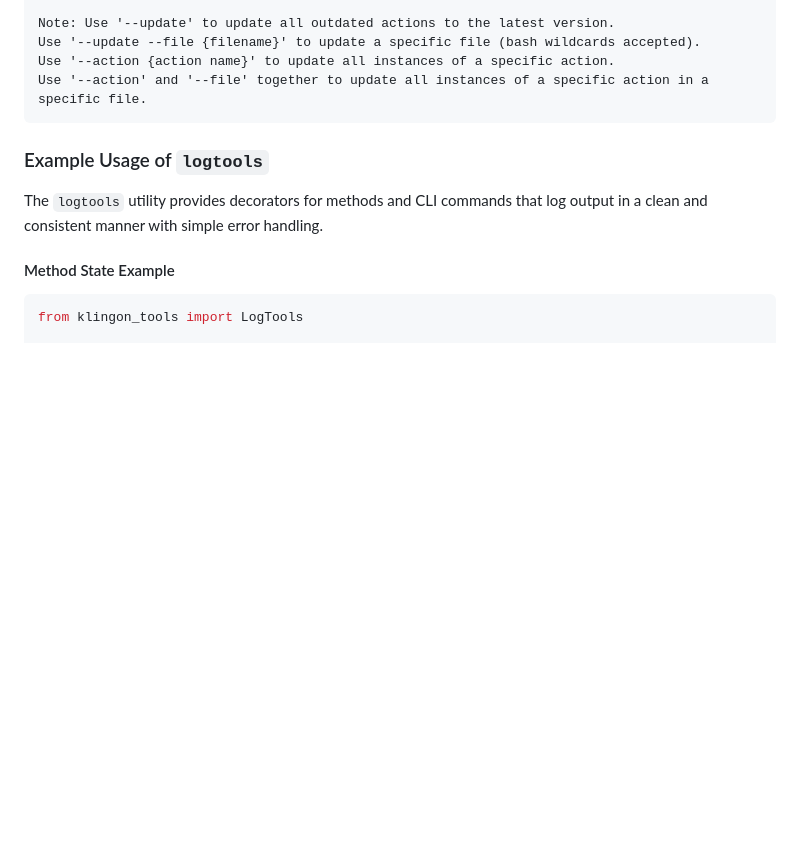
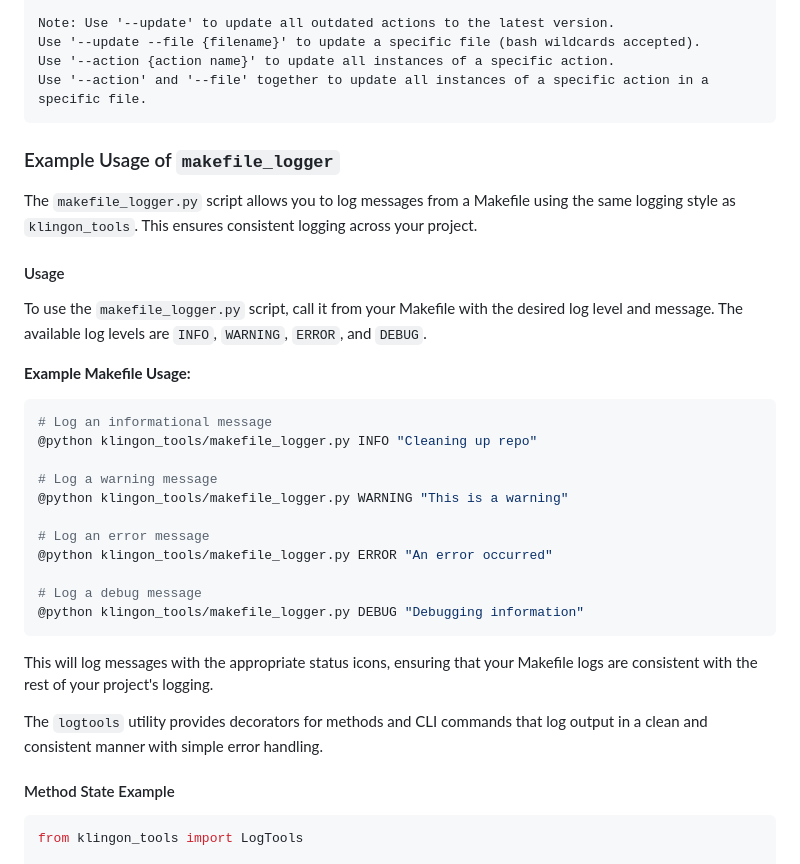
Before and after one commit to djh00t/klingon_tools, a Markdown page: README.md, the part around the change. GitHub-like rendering; blank space fills up the shorter version.

Commit message:
📚 docs(README.md): update example usage for makefile_logger
Add detailed usage instructions for `makefile_logger.py` script.
Include examples for different log levels: `INFO`, `WARNING`, `ERROR`,
and `DEBUG`, demonstrating how to log messages from Makefiles.

Signed-off-by: David Hooton <david@hooton.org>

````diff
--- a/README.md
+++ b/README.md
@@ -267,7 +267,31 @@ Use '--action {action name}' to update all instances of a specific action.
 Use '--action' and '--file' together to update all instances of a specific action in a specific file.
 ```
 
-### Example Usage of `logtools`
+### Example Usage of `makefile_logger`
+
+The `makefile_logger.py` script allows you to log messages from a Makefile using the same logging style as `klingon_tools`. This ensures consistent logging across your project.
+
+#### Usage
+
+To use the `makefile_logger.py` script, call it from your Makefile with the desired log level and message. The available log levels are `INFO`, `WARNING`, `ERROR`, and `DEBUG`.
+
+**Example Makefile Usage:**
+
+```makefile
+# Log an informational message
+@python klingon_tools/makefile_logger.py INFO "Cleaning up repo"
+
+# Log a warning message
+@python klingon_tools/makefile_logger.py WARNING "This is a warning"
+
+# Log an error message
+@python klingon_tools/makefile_logger.py ERROR "An error occurred"
+
+# Log a debug message
+@python klingon_tools/makefile_logger.py DEBUG "Debugging information"
+```
+
+This will log messages with the appropriate status icons, ensuring that your Makefile logs are consistent with the rest of your project's logging.
 
 The `logtools` utility provides decorators for methods and CLI commands that log output in a clean and consistent manner with simple error handling.
 
````
